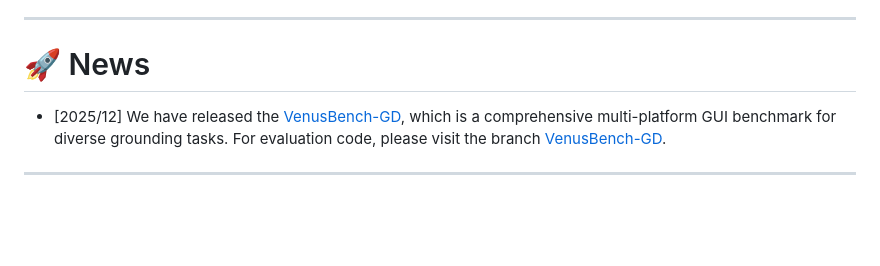
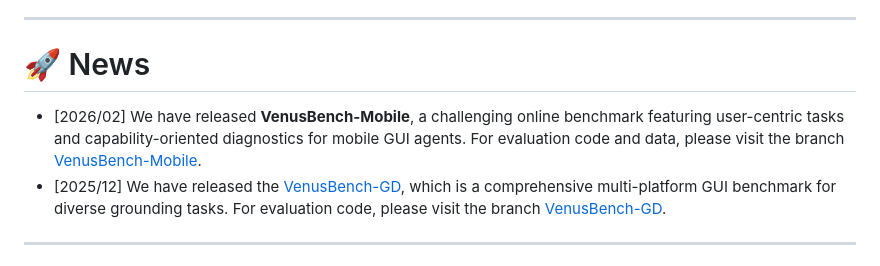
Before and after one commit to inclusionAI/UI-Venus, a Markdown page: README.md, the part around the change. Rendered like a GitHub page; blank space fills up the shorter version.

Commit message:
Add news about VenusBench-Mobile release

```diff
--- a/README.md
+++ b/README.md
@@ -29,7 +29,7 @@
 ---
 
 # 🚀 News
-
+* [2026/02] We have released **VenusBench-Mobile**, a challenging online benchmark featuring user-centric tasks and capability-oriented diagnostics for mobile GUI agents. For evaluation code and data, please visit the branch [VenusBench-Mobile](https://github.com/inclusionAI/UI-Venus/tree/VenusBench-Mobile).
 * [2025/12] We have released the [VenusBench-GD](https://ui-venus.github.io/VenusBench-GD/), which is a comprehensive multi-platform GUI benchmark for diverse grounding tasks. For evaluation code, please visit the branch [VenusBench-GD](https://github.com/inclusionAI/UI-Venus/tree/VenusBench-GD).
 
 ---
```
